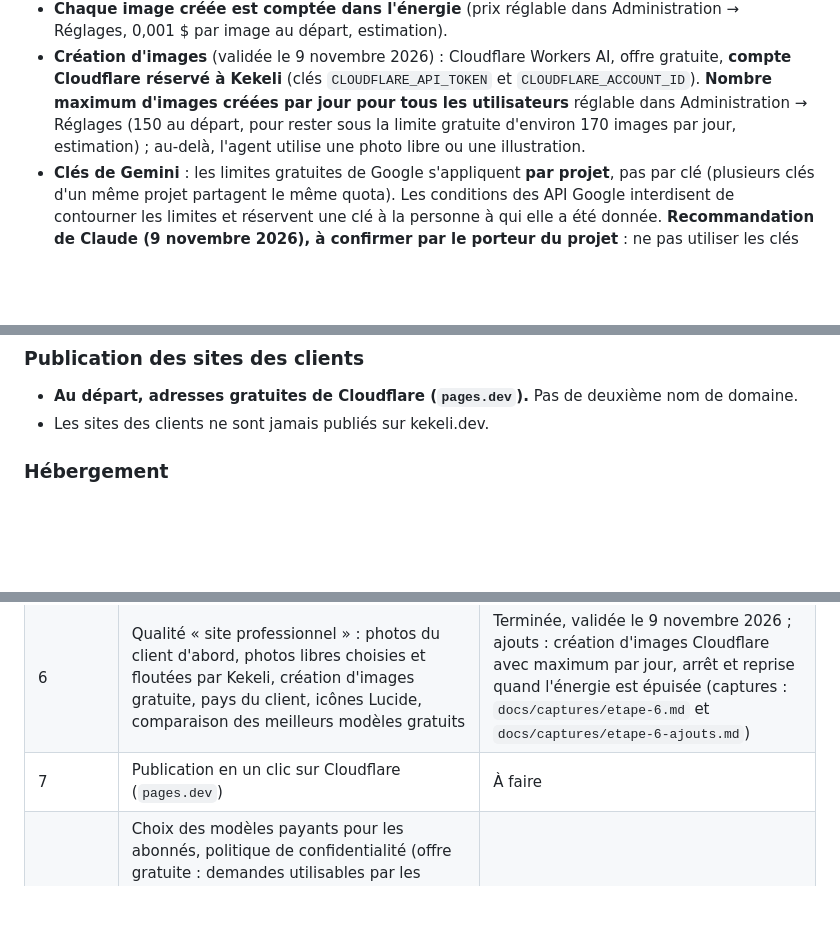
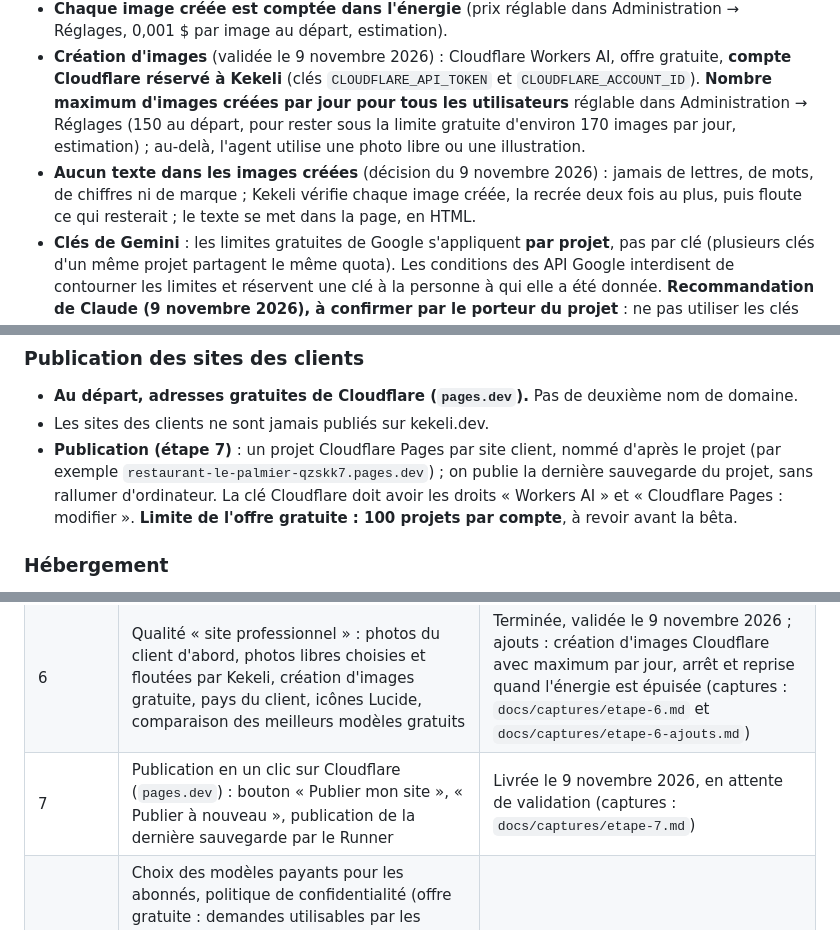
Before and after one commit to ahiankonoujoseph102-wq/kekeli, a Markdown page: CLAUDE.md, 3 parts joined by grey strips. Rendered like a GitHub page; blank space fills up the shorter version.

```diff
--- a/CLAUDE.md
+++ b/CLAUDE.md
@@ -116,6 +116,7 @@ kekeli.dev, à acheter avant la mise en ligne.
 - **Icônes** : bibliothèque Lucide (licence ISC), jamais d'émojis dans les sites.
 - **Chaque image créée est comptée dans l'énergie** (prix réglable dans Administration → Réglages, 0,001 $ par image au départ, estimation).
 - **Création d'images** (validée le 9 novembre 2026) : Cloudflare Workers AI, offre gratuite, **compte Cloudflare réservé à Kekeli** (clés `CLOUDFLARE_API_TOKEN` et `CLOUDFLARE_ACCOUNT_ID`). **Nombre maximum d'images créées par jour pour tous les utilisateurs** réglable dans Administration → Réglages (150 au départ, pour rester sous la limite gratuite d'environ 170 images par jour, estimation) ; au-delà, l'agent utilise une photo libre ou une illustration.
+- **Aucun texte dans les images créées** (décision du 9 novembre 2026) : jamais de lettres, de mots, de chiffres ni de marque ; Kekeli vérifie chaque image créée, la recrée deux fois au plus, puis floute ce qui resterait ; le texte se met dans la page, en HTML.
 - **Clés de Gemini** : les limites gratuites de Google s'appliquent **par projet**, pas par clé (plusieurs clés d'un même projet partagent le même quota). Les conditions des API Google interdisent de contourner les limites et réservent une clé à la personne à qui elle a été donnée. **Recommandation de Claude (9 novembre 2026), à confirmer par le porteur du projet** : ne pas utiliser les clés ni les comptes d'autres personnes (même de la famille) pour multiplier les quotas gratuits ; rien n'est construit pour cela.
 
 ### Paiements
@@ -126,6 +127,7 @@ kekeli.dev, à acheter avant la mise en ligne.
 ### Publication des sites des clients
 - **Au départ, adresses gratuites de Cloudflare (`pages.dev`).** Pas de deuxième nom de domaine.
 - Les sites des clients ne sont jamais publiés sur kekeli.dev.
+- **Publication (étape 7)** : un projet Cloudflare Pages par site client, nommé d'après le projet (par exemple `restaurant-le-palmier-qzskk7.pages.dev`) ; on publie la dernière sauvegarde du projet, sans rallumer d'ordinateur. La clé Cloudflare doit avoir les droits « Workers AI » et « Cloudflare Pages : modifier ». **Limite de l'offre gratuite : 100 projets par compte**, à revoir avant la bêta.
 
 ### Hébergement
 - **Le site n'est pas mis en ligne sur Laravel Cloud tout de suite.** Le porteur du projet le fera plus tard ; en attendant, chaque étape est montrée par des captures d'écran (règle numéro 9).
@@ -148,7 +150,7 @@ Le plan détaillé et à jour est dans [`docs/plan.md`](docs/plan.md).
 | 4 | Sécurité : permissions, sites autorisés, effacement, sauvegarde et reprise (pause au lieu d'effacement), aperçu privé, licences vérifiées | Terminée, validée le 8 novembre 2026 (captures : `docs/captures/etape-4.md`) |
 | 5 | Consommation, quotas, mesure réelle des coûts, comparaison des modèles, messages de limite « énergie qui se recharge », administration, effacement des ordinateurs en pause après 7 jours | Terminée, validée le 9 novembre 2026 avec les choix de formules (coûts : `docs/couts.md` ; captures : `docs/captures/etape-5.md`) |
 | 6 | Qualité « site professionnel » : photos du client d'abord, photos libres choisies et floutées par Kekeli, création d'images gratuite, pays du client, icônes Lucide, comparaison des meilleurs modèles gratuits | Terminée, validée le 9 novembre 2026 ; ajouts : création d'images Cloudflare avec maximum par jour, arrêt et reprise quand l'énergie est épuisée (captures : `docs/captures/etape-6.md` et `docs/captures/etape-6-ajouts.md`) |
-| 7 | Publication en un clic sur Cloudflare (`pages.dev`) | À faire |
+| 7 | Publication en un clic sur Cloudflare (`pages.dev`) : bouton « Publier mon site », « Publier à nouveau », publication de la dernière sauvegarde par le Runner | Livrée le 9 novembre 2026, en attente de validation (captures : `docs/captures/etape-7.md`) |
 | 8 | Choix des modèles payants pour les abonnés, politique de confidentialité (offre gratuite : demandes utilisables par les fournisseurs d'IA), paiement Mobile Money par capture d'écran validée par l'administrateur, conditions d'utilisation, achat de kekeli.dev, mise en ligne sur Laravel Cloud, version bêta | À faire |
 
 ## Repères techniques
```
Also changed, not shown: other parts of CLAUDE.md (+1 -0 lines), docs/captures/etape-7.md (added, +59 -0 lines), docs/couts.md (+4 -0 lines), docs/plan.md (+27 -2 lines), docs/captures/etape-7/08-correction-demandee.png (added), docs/captures/etape-7/09-publie-a-nouveau.png (added), docs/captures/etape-7/10-menu-corrige-en-ligne.png (added), 1 other file.
